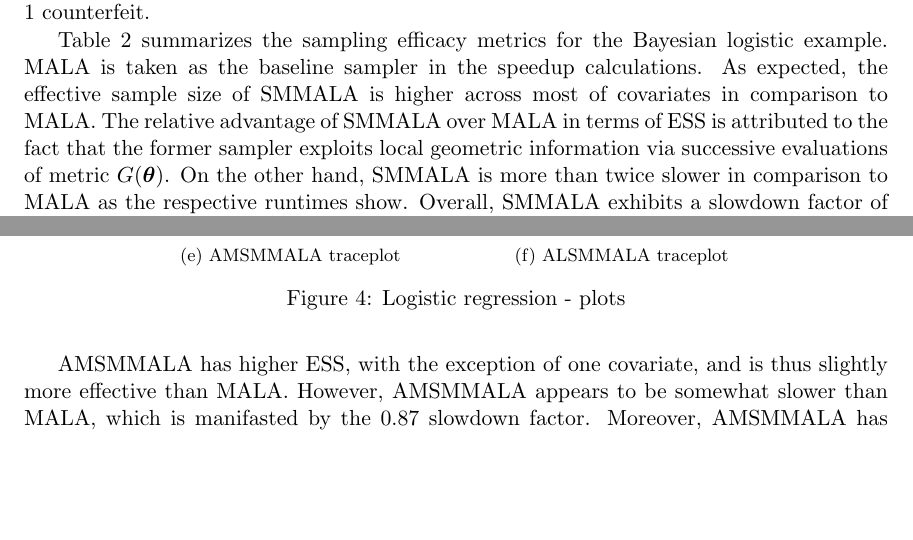
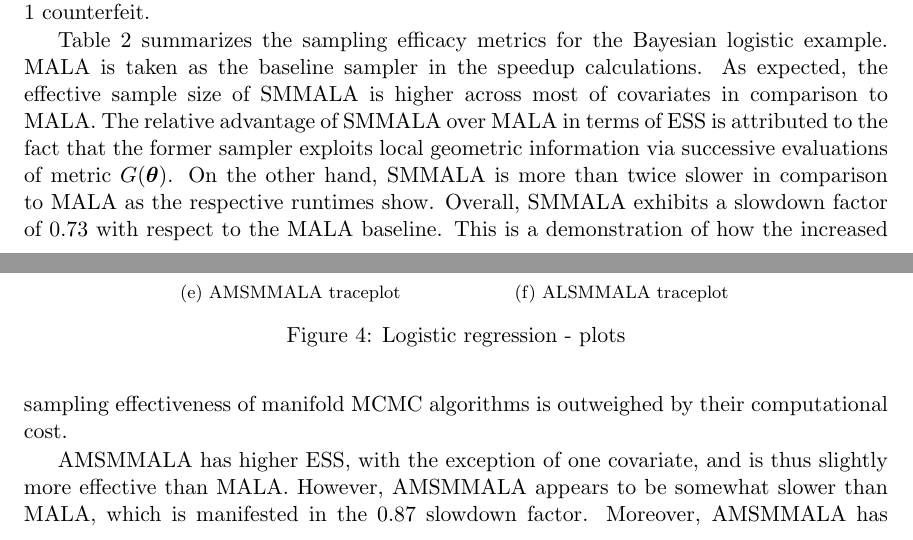
Before and after one commit to eford/pap_for__man, a LaTeX paper (papamarkou2016.tex): two parts of pages 17 and 18 of 25 before the commit and two parts of pages 17 and 18 of 26 after it, joined at a grey line, cut so that both start at the same text, the shorter picture padded with empty space. Compiled offline with pdfLaTeX.

Commit message:
Small verbose tweaks in section 4.1

```diff
--- a/papamarkou2016.tex
+++ b/papamarkou2016.tex
@@ -1060,12 +1060,8 @@ baseline sampler in the speedup calculations. As expected, the effective sample
 covariates in comparison to MALA. The relative advantage of SMMALA over MALA in terms of ESS is attributed to the fact that
 the former sampler exploits local geometric information via successive evaluations of metric $G(\boldsymbol{\theta})$. On
 the other hand, SMMALA is more than twice slower in comparison to MALA as the respective runtimes show. Overall, SMMALA
-exhibits a slowdown factor of $0.73$.
-
-AMSMMALA has higher ESS, with the exception of one covariate, and is thus slightly more effective than MALA. However,
-AMSMMALA appears to be somewhat slower than MALA, which is manifasted by the $0.87$ slowdown factor. Moreover, AMSMMALA has
-lower ESS than SMMALA, but is much faster than SMMALA. On the basis of their relative speedups, AMSMMALA does better than
-SMMALA but worse than MALA.
+exhibits a slowdown factor of $0.73$ with respect to the MALA baseline. This is a demonstration of how the increased
+sampling effectiveness of manifold MCMC algorithms is outweighed by their computational cost.
 
 \begin{table}[t]
 	\begin{tabular}{l|r|rrrr|r|r|r}
@@ -1099,6 +1095,17 @@ SMMALA but worse than MALA.
 	\caption{Logistic regression - plots}
 	\label{fig:logit}
 \end{figure}
+
+AMSMMALA has higher ESS, with the exception of one covariate, and is thus slightly more effective than MALA. However,
+AMSMMALA appears to be somewhat slower than MALA, which is manifested in the $0.87$ slowdown factor. Moreover, AMSMMALA has
+lower ESS than SMMALA, but is much faster than SMMALA. On the basis of their relative speedups, AMSMMALA does better than
+SMMALA but worse than MALA.
+
+% ALSMMALA
+
+% ARs, driver samplers
+
+% Figures
 
 \newpage
 \subsection{Bayesian Poisson Regression}
```
